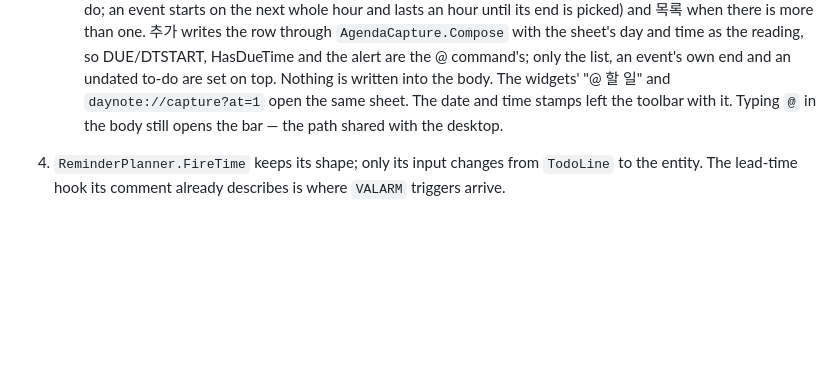
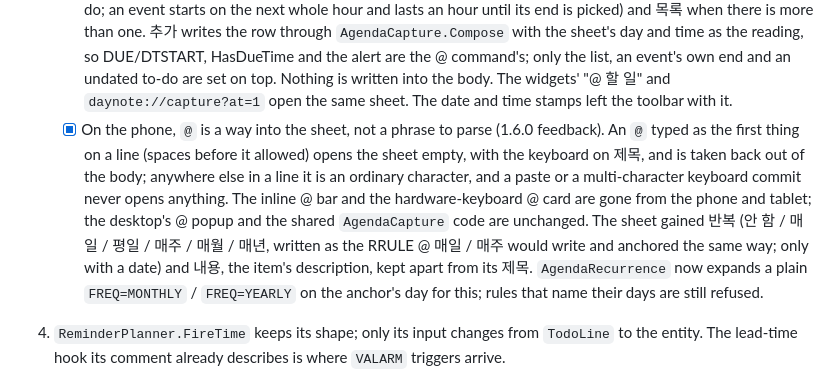
Before and after one commit to bangome/daynote, a Markdown page: docs/TODOS.md, the part around the change. Rendered like a GitHub page; blank space fills up the shorter version.

Commit message:
docs(todos): on the phone an @ at a line start opens the to-do sheet, which has 반복 and 내용
Co-Authored-By: Claude Opus 5.5 <noreply@anthropic.com>

```diff
--- a/docs/TODOS.md
+++ b/docs/TODOS.md
@@ -529,8 +529,17 @@ The order that makes that safe:
          reading, so DUE/DTSTART, HasDueTime and the alert are the @ command's; only the list, an
          event's own end and an undated to-do are set on top. Nothing is written into the body.
          The widgets' "@ 할 일" and `daynote://capture?at=1` open the same sheet. The date and
-         time stamps left the toolbar with it. Typing `@` in the body still opens the bar — the
-         path shared with the desktop.
+         time stamps left the toolbar with it.
+   - [x] On the phone, `@` is a way into the sheet, not a phrase to parse (1.6.0 feedback). An
+         `@` typed as the first thing on a line (spaces before it allowed) opens the sheet empty,
+         with the keyboard on 제목, and is taken back out of the body; anywhere else in a line it
+         is an ordinary character, and a paste or a multi-character keyboard commit never opens
+         anything. The inline @ bar and the hardware-keyboard @ card are gone from the phone and
+         tablet; the desktop's @ popup and the shared `AgendaCapture` code are unchanged. The sheet
+         gained 반복 (안 함 / 매일 / 평일 / 매주 / 매월 / 매년, written as the RRULE @ 매일 / 매주 would
+         write and anchored the same way; only with a date) and 내용, the item's description, kept
+         apart from its 제목. `AgendaRecurrence` now expands a plain `FREQ=MONTHLY` / `FREQ=YEARLY`
+         on the anchor's day for this; rules that name their days are still refused.
 4. `ReminderPlanner.FireTime` keeps its shape; only its input changes from `TodoLine` to the entity.
    The lead-time hook its comment already describes is where `VALARM` triggers arrive.
 
```
